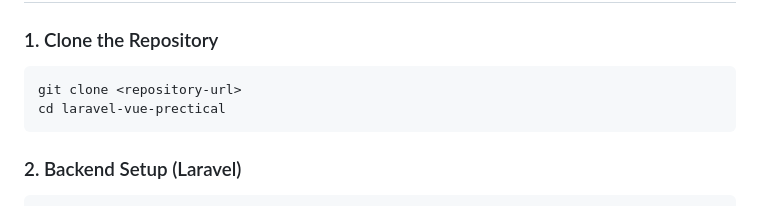
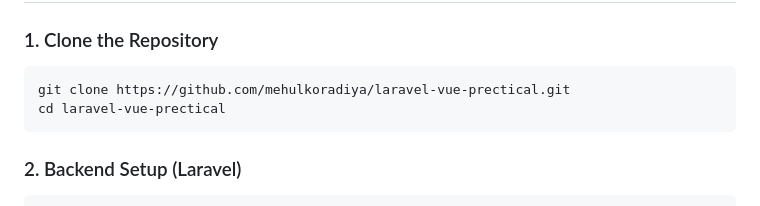
Before and after one commit to mehulkoradiya/laravel-vue-prectical, a Markdown page: README.md, the part around the change. GitHub-like rendering.

Commit message:
readme update with repo url

````diff
--- a/README.md
+++ b/README.md
@@ -32,7 +32,7 @@ A full-stack stock management application built with Laravel 12 (Backend) and Vu
 
 ### 1. Clone the Repository
 ```bash
-git clone <repository-url>
+git clone https://github.com/mehulkoradiya/laravel-vue-prectical.git
 cd laravel-vue-prectical
 ```
 
````
